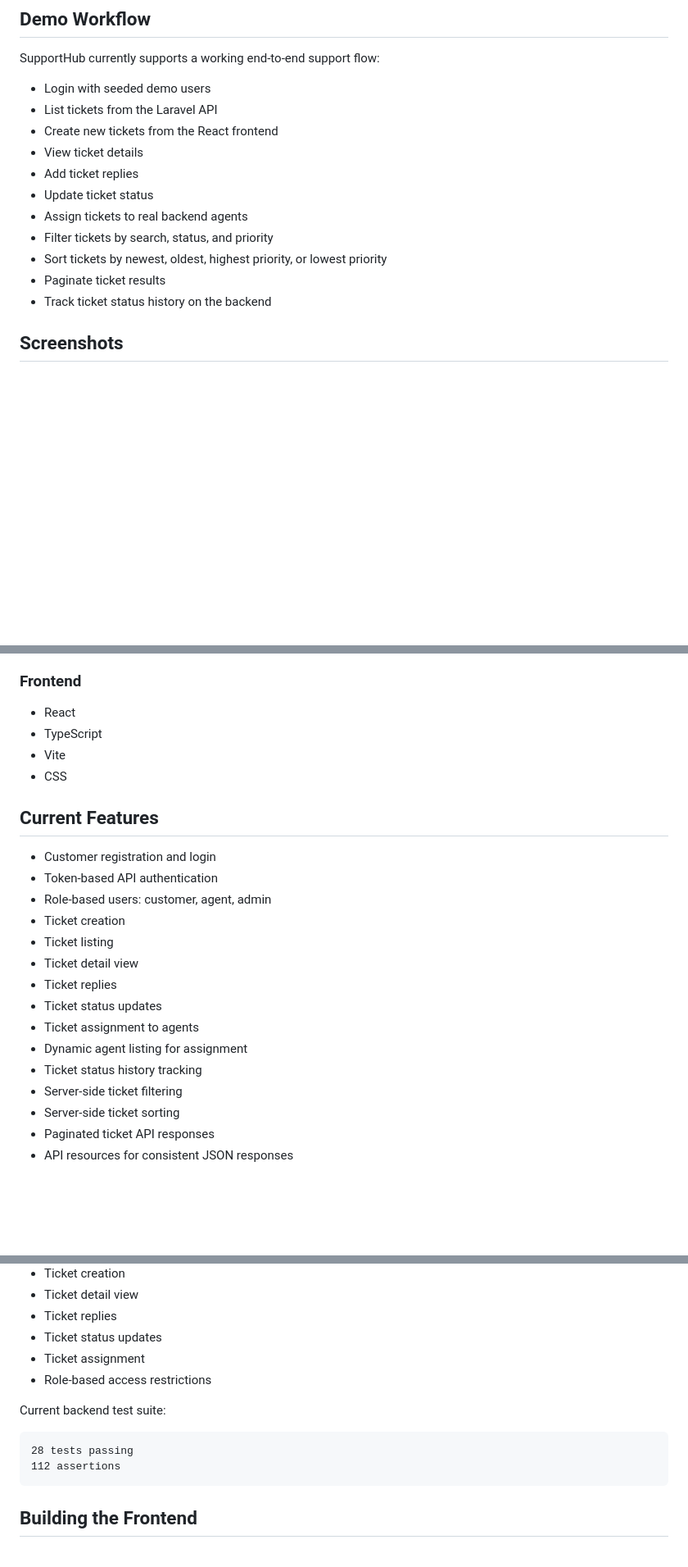
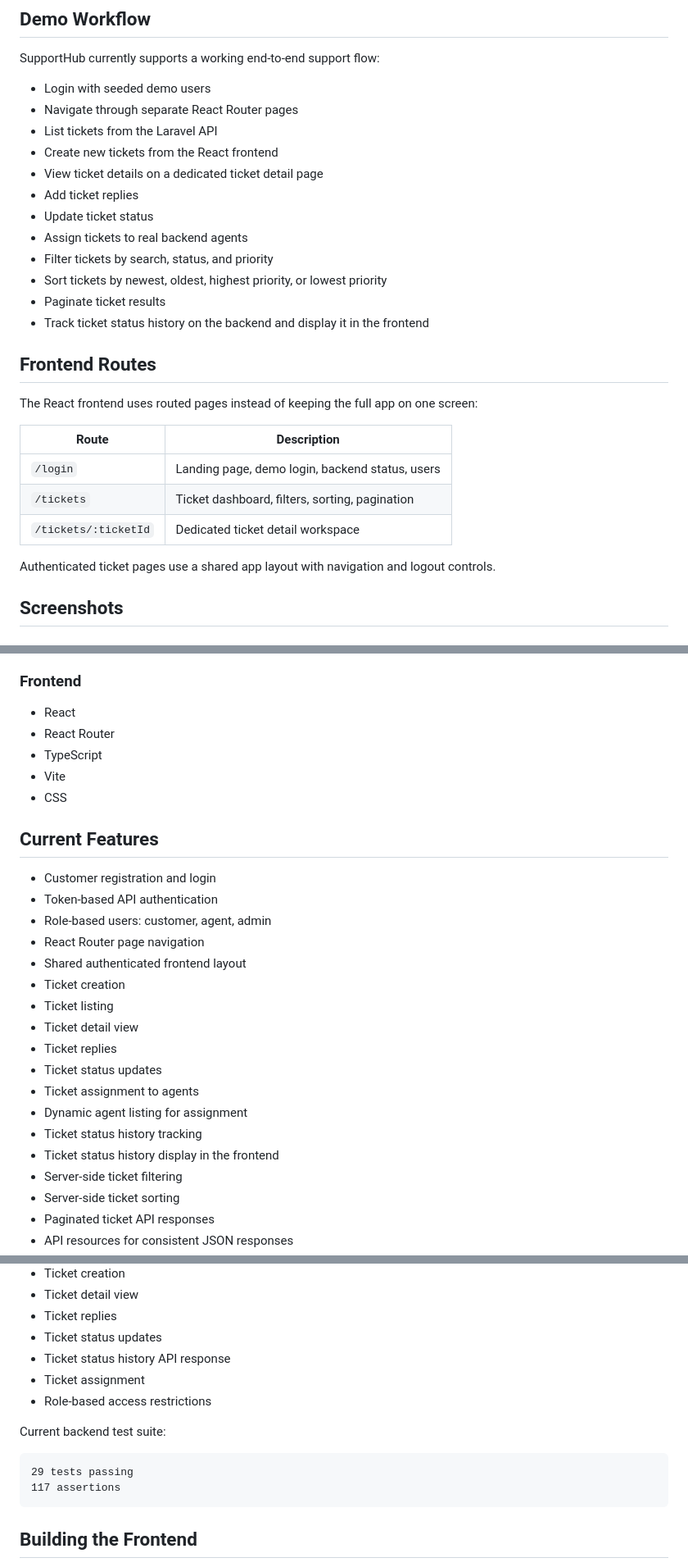
Before and after one commit to Panajotc/Supporthub, a Markdown page: README.md, 3 parts joined by grey strips. Shown at 82% size. GitHub-like rendering; blank space fills up the shorter version.

Commit message:
docs: document routed frontend pages

````diff
--- a/README.md
+++ b/README.md
@@ -11,16 +11,29 @@ The project models a realistic support workflow where customers create tickets,
 SupportHub currently supports a working end-to-end support flow:
 
 * Login with seeded demo users
+* Navigate through separate React Router pages
 * List tickets from the Laravel API
 * Create new tickets from the React frontend
-* View ticket details
+* View ticket details on a dedicated ticket detail page
 * Add ticket replies
 * Update ticket status
 * Assign tickets to real backend agents
 * Filter tickets by search, status, and priority
 * Sort tickets by newest, oldest, highest priority, or lowest priority
 * Paginate ticket results
-* Track ticket status history on the backend
+* Track ticket status history on the backend and display it in the frontend
+
+## Frontend Routes
+
+The React frontend uses routed pages instead of keeping the full app on one screen:
+
+| Route                | Description                                     |
+| -------------------- | ----------------------------------------------- |
+| `/login`             | Landing page, demo login, backend status, users |
+| `/tickets`           | Ticket dashboard, filters, sorting, pagination  |
+| `/tickets/:ticketId` | Dedicated ticket detail workspace               |
+
+Authenticated ticket pages use a shared app layout with navigation and logout controls.
 
 ## Screenshots
 
@@ -51,6 +64,7 @@ SupportHub currently supports a working end-to-end support flow:
 ### Frontend
 
 * React
+* React Router
 * TypeScript
 * Vite
 * CSS
@@ -60,6 +74,8 @@ SupportHub currently supports a working end-to-end support flow:
 * Customer registration and login
 * Token-based API authentication
 * Role-based users: customer, agent, admin
+* React Router page navigation
+* Shared authenticated frontend layout
 * Ticket creation
 * Ticket listing
 * Ticket detail view
@@ -68,6 +84,7 @@ SupportHub currently supports a working end-to-end support flow:
 * Ticket assignment to agents
 * Dynamic agent listing for assignment
 * Ticket status history tracking
+* Ticket status history display in the frontend
 * Server-side ticket filtering
 * Server-side ticket sorting
 * Paginated ticket API responses
@@ -248,14 +265,15 @@ Current test coverage includes:
 * Ticket detail view
 * Ticket replies
 * Ticket status updates
+* Ticket status history API response
 * Ticket assignment
 * Role-based access restrictions
 
 Current backend test suite:
 
 ```txt
-28 tests passing
-112 assertions
+29 tests passing
+117 assertions
 ```
 
 ## Building the Frontend
````
Also changed, not shown: other parts of README.md (+3 -2 lines).
